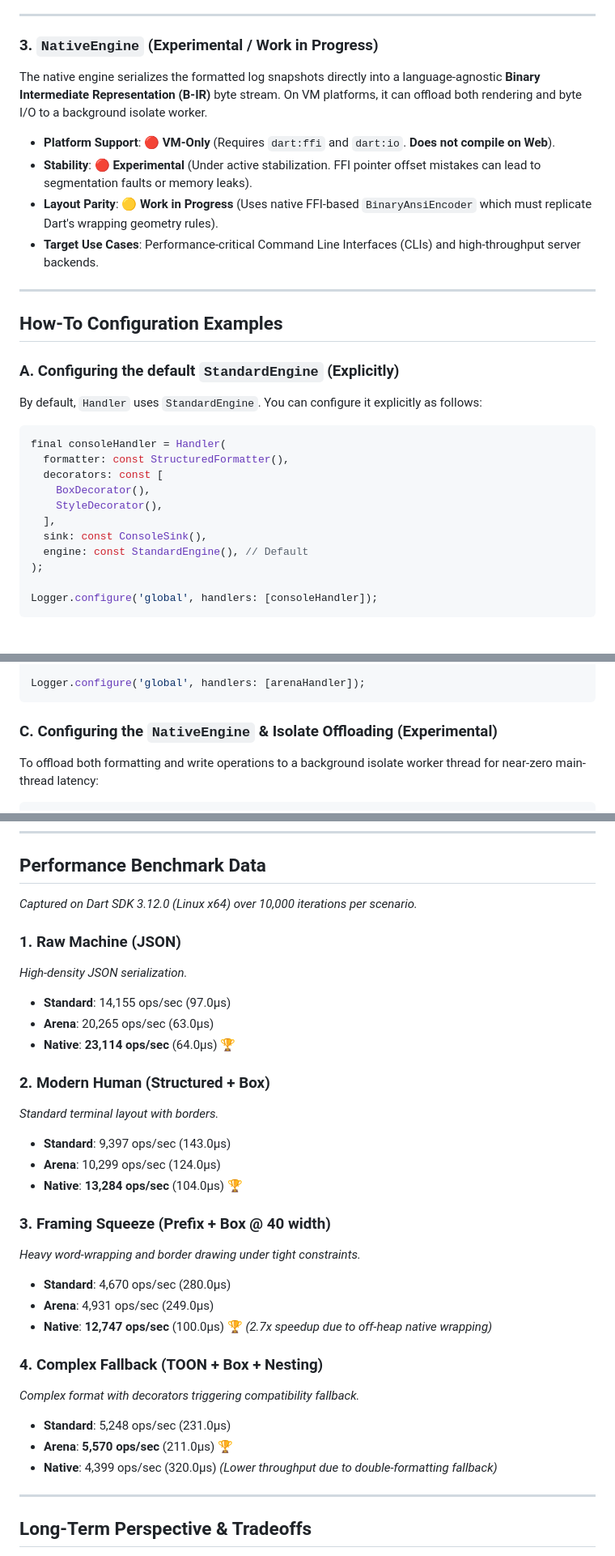
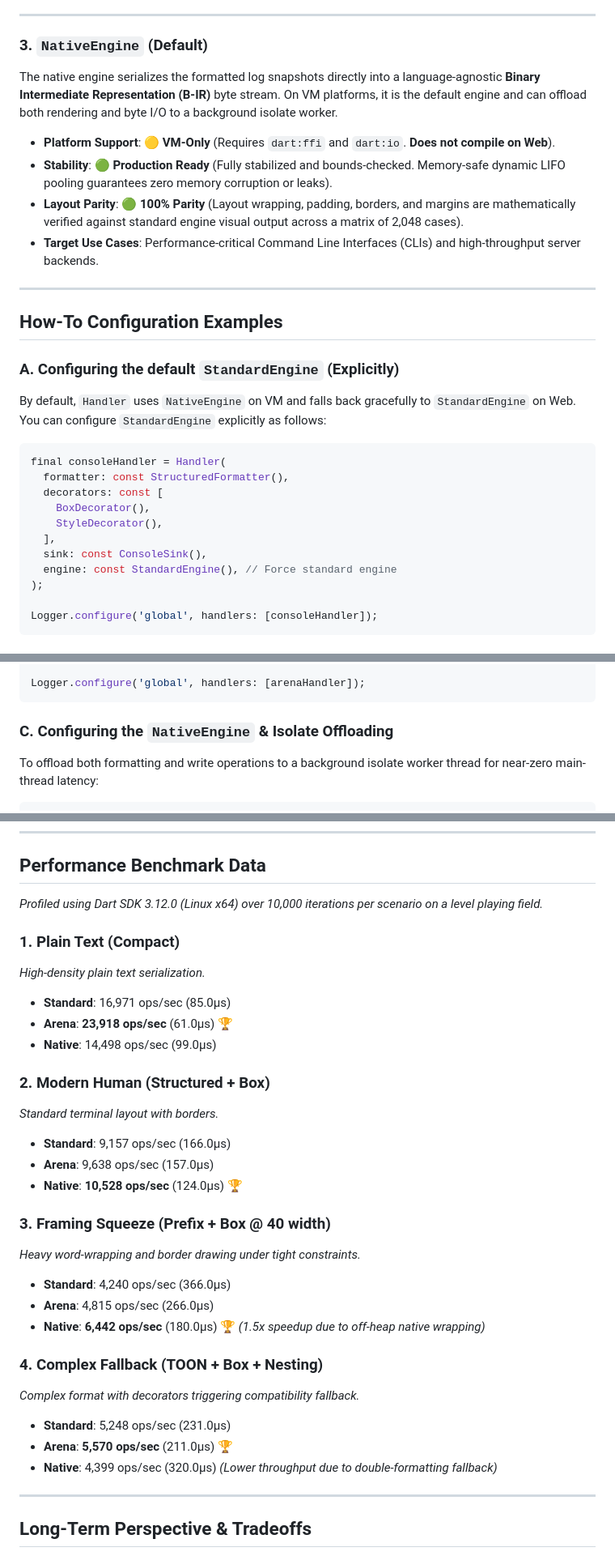
Before and after one commit to pooriaaskarim/logd, a Markdown page: doc/handler/engines.md, 3 parts joined by grey strips. Shown at 81% size. GitHub-like rendering.

Commit message:
docs(handler): promote NativeEngine to production-ready default and update roadmap/benchmarks

````diff
--- a/doc/handler/engines.md
+++ b/doc/handler/engines.md
@@ -26,12 +26,12 @@ The arena engine uses an isolate-local LIFO (Last In, First Out) object pool to
 
 ---
 
-### 3. `NativeEngine` (Experimental / Work in Progress)
-The native engine serializes the formatted log snapshots directly into a language-agnostic **Binary Intermediate Representation (B-IR)** byte stream. On VM platforms, it can offload both rendering and byte I/O to a background isolate worker.
+### 3. `NativeEngine` (Default)
+The native engine serializes the formatted log snapshots directly into a language-agnostic **Binary Intermediate Representation (B-IR)** byte stream. On VM platforms, it is the default engine and can offload both rendering and byte I/O to a background isolate worker.
 
-*   **Platform Support**: 🔴 **VM-Only** (Requires `dart:ffi` and `dart:io`. **Does not compile on Web**).
-*   **Stability**: 🔴 **Experimental** (Under active stabilization. FFI pointer offset mistakes can lead to segmentation faults or memory leaks).
-*   **Layout Parity**: 🟡 **Work in Progress** (Uses native FFI-based `BinaryAnsiEncoder` which must replicate Dart's wrapping geometry rules).
+*   **Platform Support**: 🟡 **VM-Only** (Requires `dart:ffi` and `dart:io`. **Does not compile on Web**).
+*   **Stability**: 🟢 **Production Ready** (Fully stabilized and bounds-checked. Memory-safe dynamic LIFO pooling guarantees zero memory corruption or leaks).
+*   **Layout Parity**: 🟢 **100% Parity** (Layout wrapping, padding, borders, and margins are mathematically verified against standard engine visual output across a matrix of 2,048 cases).
 *   **Target Use Cases**: Performance-critical Command Line Interfaces (CLIs) and high-throughput server backends.
 
 ---
@@ -39,7 +39,7 @@ The native engine serializes the formatted log snapshots directly into a languag
 ## How-To Configuration Examples
 
 ### A. Configuring the default `StandardEngine` (Explicitly)
-By default, `Handler` uses `StandardEngine`. You can configure it explicitly as follows:
+By default, `Handler` uses `NativeEngine` on VM and falls back gracefully to `StandardEngine` on Web. You can configure `StandardEngine` explicitly as follows:
 
 ```dart
 final consoleHandler = Handler(
@@ -49,7 +49,7 @@ final consoleHandler = Handler(
     StyleDecorator(),
   ],
   sink: const ConsoleSink(),
-  engine: const StandardEngine(), // Default
+  engine: const StandardEngine(), // Force standard engine
 );
 
 Logger.configure('global', handlers: [consoleHandler]);
@@ -72,7 +72,7 @@ final arenaHandler = Handler(
 Logger.configure('global', handlers: [arenaHandler]);
 ```
 
-### C. Configuring the `NativeEngine` & Isolate Offloading (Experimental)
+### C. Configuring the `NativeEngine` & Isolate Offloading
 To offload both formatting and write operations to a background isolate worker thread for near-zero main-thread latency:
 
 ```dart
@@ -94,31 +94,32 @@ Logger.configure('global', handlers: [nativeHandler]);
 ---
 
 ## Performance Benchmark Data
-*Captured on Dart SDK 3.12.0 (Linux x64) over 10,000 iterations per scenario.*
+*Profiled using Dart SDK 3.12.0 (Linux x64) over 10,000 iterations per scenario on a level playing field.*
 
-### 1. Raw Machine (JSON)
-*High-density JSON serialization.*
-*   **Standard**: 14,155 ops/sec (97.0µs)
-*   **Arena**: 20,265 ops/sec (63.0µs)
-*   **Native**: **23,114 ops/sec** (64.0µs) 🏆
+### 1. Plain Text (Compact)
+*High-density plain text serialization.*
+*   **Standard**: 16,971 ops/sec (85.0µs)
+*   **Arena**: **23,918 ops/sec** (61.0µs) 🏆
+*   **Native**: 14,498 ops/sec (99.0µs)
 
 ### 2. Modern Human (Structured + Box)
 *Standard terminal layout with borders.*
-*   **Standard**: 9,397 ops/sec (143.0µs)
-*   **Arena**: 10,299 ops/sec (124.0µs)
-*   **Native**: **13,284 ops/sec** (104.0µs) 🏆
+*   **Standard**: 9,157 ops/sec (166.0µs)
+*   **Arena**: 9,638 ops/sec (157.0µs)
+*   **Native**: **10,528 ops/sec** (124.0µs) 🏆
 
 ### 3. Framing Squeeze (Prefix + Box @ 40 width)
 *Heavy word-wrapping and border drawing under tight constraints.*
-*   **Standard**: 4,670 ops/sec (280.0µs)
-*   **Arena**: 4,931 ops/sec (249.0µs)
-*   **Native**: **12,747 ops/sec** (100.0µs) 🏆 *(2.7x speedup due to off-heap native wrapping)*
+*   **Standard**: 4,240 ops/sec (366.0µs)
+*   **Arena**: 4,815 ops/sec (266.0µs)
+*   **Native**: **6,442 ops/sec** (180.0µs) 🏆 *(1.5x speedup due to off-heap native wrapping)*
 
 ### 4. Complex Fallback (TOON + Box + Nesting)
 *Complex format with decorators triggering compatibility fallback.*
 *   **Standard**: 5,248 ops/sec (231.0µs)
 *   **Arena**: **5,570 ops/sec** (211.0µs) 🏆
 *   **Native**: 4,399 ops/sec (320.0µs) *(Lower throughput due to double-formatting fallback)*
+
 
 ---
 
````
Also changed, not shown: doc/engine_stability_report.md (+21 -21 lines), doc/handler/roadmap.md (+14 -20 lines).
